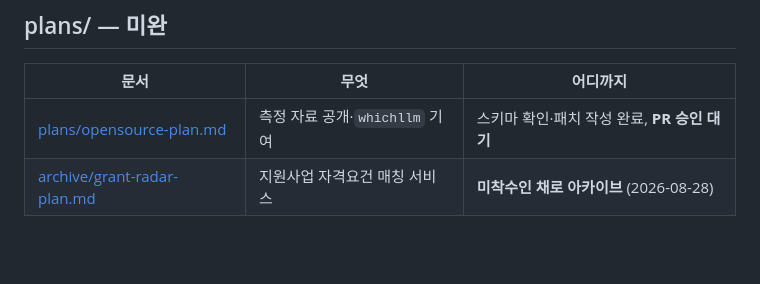
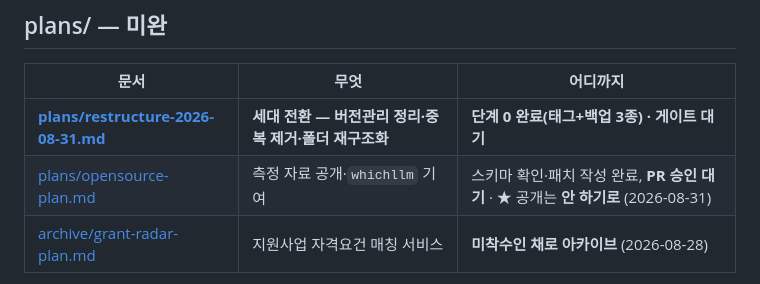
Before and after one commit to donghee-ai/project-jetson, a Markdown page: docs/README.md, the part around the change. Drawn GitHub-style; blank space fills up the shorter version.

```diff
--- a/docs/README.md
+++ b/docs/README.md
@@ -32,7 +32,8 @@
 
 | 문서 | 무엇 | 어디까지 |
 |---|---|---|
-| [plans/opensource-plan.md](plans/opensource-plan.md) | 측정 자료 공개·`whichllm` 기여 | 스키마 확인·패치 작성 완료, **PR 승인 대기** |
+| **[plans/restructure-2026-08-31.md](plans/restructure-2026-08-31.md)** | **세대 전환 — 버전관리 정리·중복 제거·폴더 재구조화** | **단계 0 완료(태그+백업 3종) · 게이트 대기** |
+| [plans/opensource-plan.md](plans/opensource-plan.md) | 측정 자료 공개·`whichllm` 기여 | 스키마 확인·패치 작성 완료, **PR 승인 대기** · ★ 공개는 **안 하기로** (2026-08-31) |
 | [archive/grant-radar-plan.md](archive/grant-radar-plan.md) | 지원사업 자격요건 매칭 서비스 | **미착수인 채로 아카이브** (2026-08-28) |
 
 > `plans/opensource-plan.md` 는 이 저장소 **바깥**(`~/project/opensource/`)의 산출물을
```
Also changed, not shown: docs/plans/restructure-2026-08-31.md (added, +272 -0 lines).
